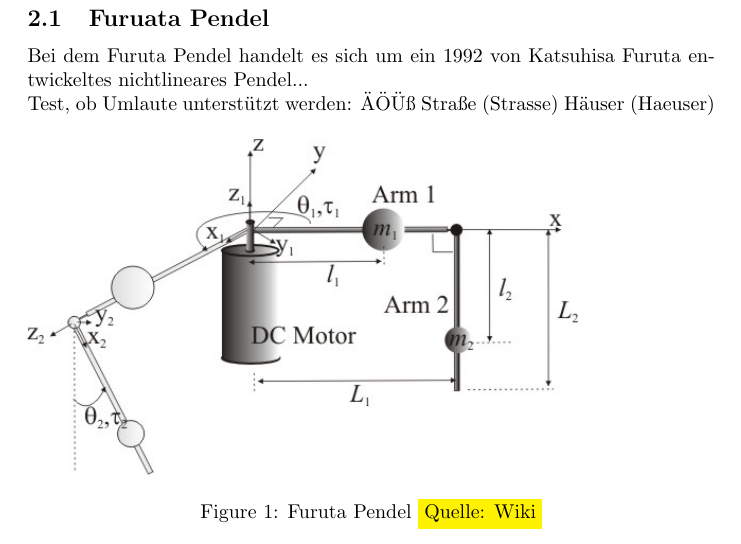
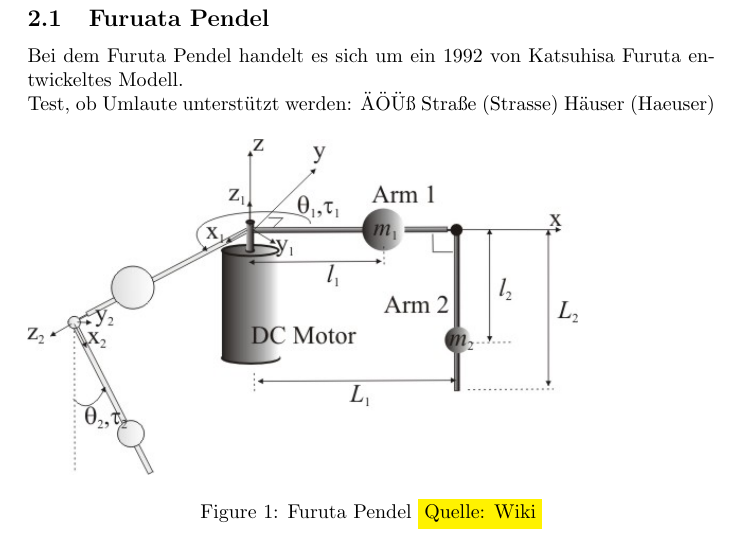
Before and after one commit to TSchildhauer/MechatronicsLabTUHH-Report, a LaTeX document (Report.tex, which reads Kapitel/Theorie.tex): part of page 3 of 11, cut so that both start at the same text. Compiled offline with pdfLaTeX.

Commit message:
update?
commit changes to Theorie.tex

```diff
--- a/Kapitel/Theorie.tex
+++ b/Kapitel/Theorie.tex
@@ -1,7 +1,8 @@
 \section{Theorie}
 
 \subsection{Furuata Pendel}
-Bei dem Furuta Pendel handelt es sich um ein 1992 von Katsuhisa Furuta entwickeltes nichtlineares Pendel...
+Bei dem Furuta Pendel handelt es sich um ein 1992 von Katsuhisa Furuta entwickeltes %nichtlineares Pendel
+Modell.
 
 Test, ob Umlaute unterstützt werden: ÄÖÜß
 Straße (Strasse)
```
